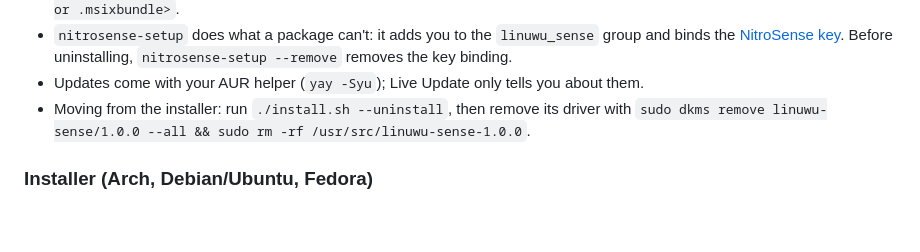
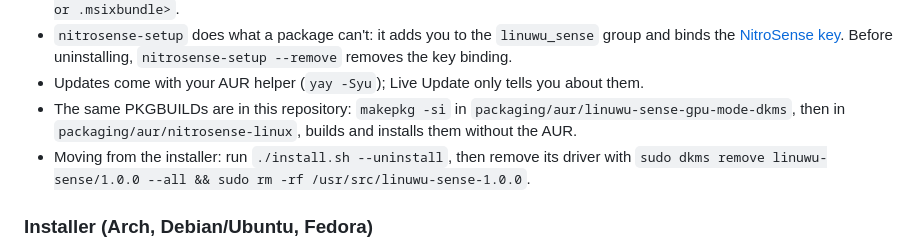
Before and after one commit to abduvaliy-engineer/Nitro-Sense, a Markdown page: README.md, the part around the change. GitHub-like rendering; blank space fills up the shorter version.

Commit message:
docs: building the AUR packages from the repository

```diff
--- a/README.md
+++ b/README.md
@@ -118,6 +118,8 @@ nitrosense-setup        # once per user, then log out and back in
 - `nitrosense-setup` does what a package can't: it adds you to the `linuwu_sense` group and binds the
   [NitroSense key](#nitrosense-key). Before uninstalling, `nitrosense-setup --remove` removes the key binding.
 - Updates come with your AUR helper (`yay -Syu`); Live Update only tells you about them.
+- The same PKGBUILDs are in this repository: `makepkg -si` in `packaging/aur/linuwu-sense-gpu-mode-dkms`, then in
+  `packaging/aur/nitrosense-linux`, builds and installs them without the AUR.
 - Moving from the installer: run `./install.sh --uninstall`, then remove its driver with
   `sudo dkms remove linuwu-sense/1.0.0 --all && sudo rm -rf /usr/src/linuwu-sense-1.0.0`.
 
```
